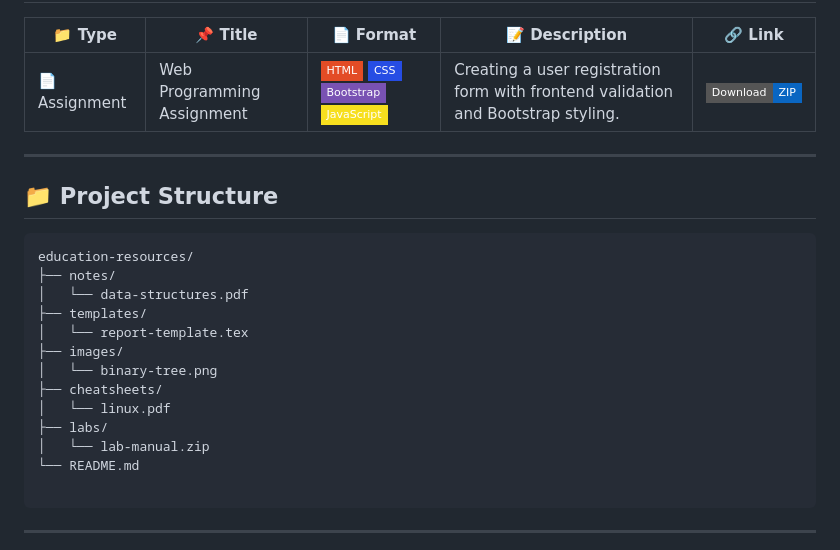
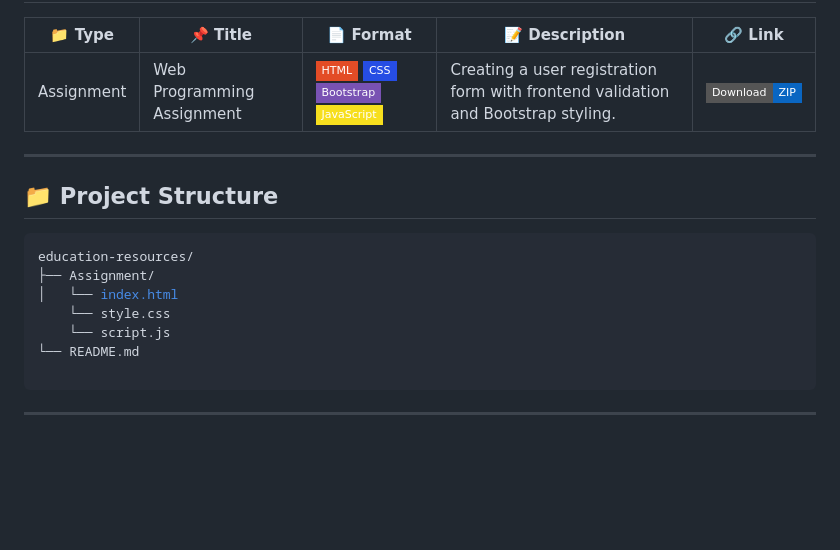
Before and after one commit to MossarrafHossainRobin/Educational-Resources, a Markdown page: README.md, the part around the change. GitHub-like rendering; badges without logos; blank space fills up the shorter version.

```diff
--- a/README.md
+++ b/README.md
@@ -33,7 +33,7 @@
   </thead>
   <tbody>
     <tr>
-      <td>📄 Assignment</td>
+      <td> Assignment</td>
       <td>Web Programming Assignment</td>
       <td>
         <img src="https://img.shields.io/badge/HTML-e34c26?style=flat-square&logo=html5&logoColor=white" alt="HTML" />
@@ -62,16 +62,11 @@
   <h2>📁 Project Structure</h2>
   <pre>
 education-resources/
-├── notes/
-│   └── data-structures.pdf
-├── templates/
-│   └── report-template.tex
-├── images/
-│   └── binary-tree.png
-├── cheatsheets/
-│   └── linux.pdf
-├── labs/
-│   └── lab-manual.zip
+├── Assignment/
+│   └── <a href="./Assignment/index.html">index.html</a>
+    └── style.css
+    └── script.js
+
 └── README.md
   </pre>
 </div>
```
